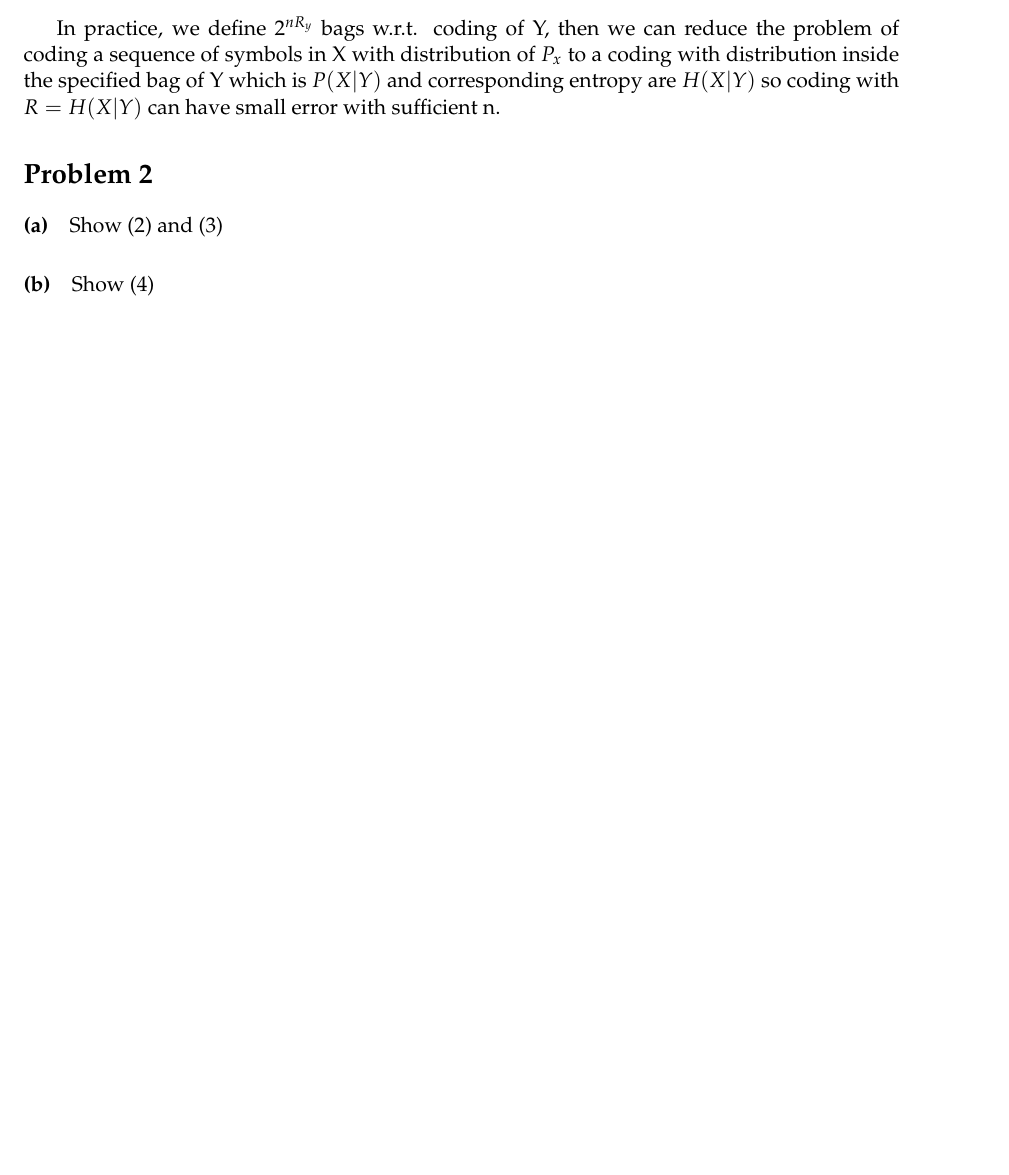
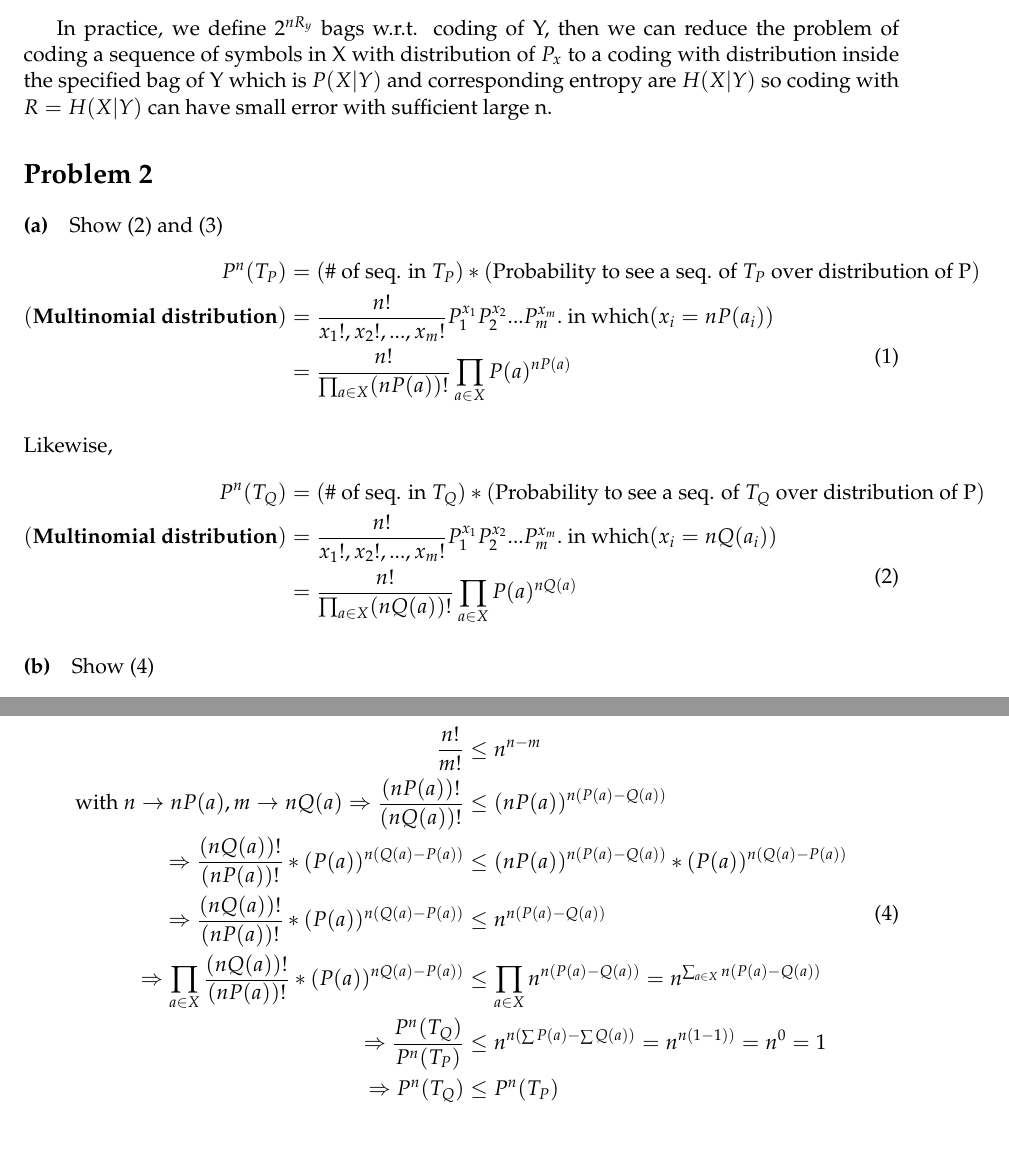
Before and after one commit to mahi97/EE632-InformationTheory, a LaTeX problem sheet (PSET4/main.tex): part of the page before the commit and two parts of pages 1 and 2 of 2 after it, the two joined at a grey line, cut so that both start at the same text, the shorter picture padded with empty space. Compiled offline with pdfLaTeX.

Commit message:
Updates from Overleaf

```diff
--- a/PSET4/main.tex
+++ b/PSET4/main.tex
@@ -3,7 +3,7 @@
   % course name (default: 2IL50 Data Structures)
   course = {{EE623 Information Theory}},
   % quartile (default: 3)
-  quartile = {{3}},
+  quartile = {{4}},
   % assignment number/name (default: 1)
   assignment = 4,
   % student name (default: Some One)
@@ -37,8 +37,27 @@
 
 According to $H(X,Y) = H(Y) + H(X|Y)$, by having a side-information, Y, (Y is coded with $R_y \ge H(Y)$) we can reduce the entropy of X from $H(X)$ to $H(X|Y)$ and it leads to reduce number of bits required for coding X to $R = \lceil H(X|Y) \rceil$, in theory.\\
 
-In practice, we define $2^{nR_y}$ bags w.r.t. coding of Y, then we can reduce the problem of coding a sequence of symbols in X with distribution of $P_x$ to a coding with distribution inside the specified bag of Y which is $P(X|Y)$ and corresponding entropy are $H(X|Y)$ so coding with $R = H(X|Y)$ can have small error with sufficient n.
+In practice, we define $2^{nR_y}$ bags w.r.t. coding of Y, then we can reduce the problem of coding a sequence of symbols in X with distribution of $P_x$ to a coding with distribution inside the specified bag of Y which is $P(X|Y)$ and corresponding entropy are $H(X|Y)$ so coding with $R = H(X|Y)$ can have small error with sufficient large n.
 
 \\
 \exercise
 \subexercise Show (2) and (3)
+\begin{equation} \label{eq3}
+\begin{split}
+P^n(T_P) & = (\text{\# of seq. in }T_P) * (\text{Probability to see a seq. of } T_P \text{ over distribution of P})\\
+(\textbf{Multinomial distribution})& = \frac{n!}{x_1!, x_2!, ..., x_m!}P^{x_1}_1P^{x_2}_2...P^{x_m}_m. \text{ in which} (x_i = nP(a_i))\\
+& = \frac{n!}{\prod_{a \in X} (nP(a))!}\prod_{a \in X} P(a)^{nP(a)}
+\end{split}
+\end{equation}\\
+Likewise,\\
+\begin{equation} \label{eq3}
+\begin{split}
+P^n(T_Q) & = (\text{\# of seq. in }T_Q) * (\text{Probability to see a seq. of } T_Q \text{ over distribution of P})\\
+(\textbf{Multinomial distribution})& = \frac{n!}{x_1!, x_2!, ..., x_m!}P^{x_1}_1P^{x_2}_2...P^{x_m}_m. \text{ in which} (x_i = nQ(a_i))\\
+& = \frac{n!}{\prod_{a \in X} (nQ(a))!}\prod_{a \in X} P(a)^{nQ(a)}
+\end{split}
+\end{equation}
+\subexercise Show (4)\\
+\begin{equation} \label{eq3}
+\begin{split}
+\frac{P^n(T_Q)}{P^n(T_P)} & = \frac{\frac{n!}{\prod_{a \in X} (nQ(a))!}\prod_{a \in X} P(a)^{nQ(a)}} {\frac{n!}{\prod_{a \in X} (nP(a))!}\prod_{a \in X} P(a)^{nP(a)}}\\
@@ -47,8 +69,15 @@ In practice, we define $2^{nR_y}$ bags w.r.t. coding of Y, then we can reduce th
-\subexercise Show (4)
-
-\subexercise Use (5) to Prove (1)
-
-
+\subexercise Use (5) to Prove (1)\\
+\begin{equation} \label{eq3}
+\begin{split}
+\frac{n!}{m!} & \le n^{n - m}\\
+\text{with }n \rightarrow nP(a), m \rightarrow nQ(a)  \Rightarrow \frac{(nP(a))!}{(nQ(a))!} & \le (nP(a))^{n(P(a) - Q(a))}\\
+\Rightarrow \frac{(nQ(a))!}{(nP(a))!} * (P(a))^{n(Q(a) - P(a))} & \le (nP(a))^{n(P(a) - Q(a))} * (P(a))^{n(Q(a) - P(a))}\\
+\Rightarrow \frac{(nQ(a))!}{(nP(a))!} * (P(a))^{n(Q(a) - P(a))} & \le n^{n(P(a) - Q(a))}\\
+\Rightarrow \prod_{a \in X}\frac{(nQ(a))!}{(nP(a))!} * (P(a))^{nQ(a) - P(a))} & \le  \prod_{a \in X}n^{n(P(a) - Q(a))} = n^{\sum_{a \in X} n(P(a) - Q(a))}\\
+\Rightarrow \frac{P^n(T_Q)}{P^n(T_P)} & \le n^{n(\sum P(a) - \sum Q(a))} = n^{n(1 - 1))} = n^0 = 1 \\
+\Rightarrow P^n(T_Q) & \le P^n(T_P)
+\end{split}
+\end{equation}
 
 
 \end{document}
```
Also changed, not shown: PSET4/main.tex (5 more changed lines).
